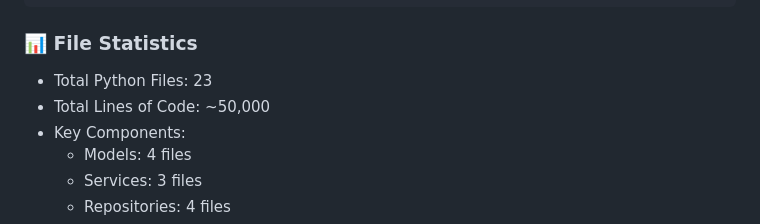
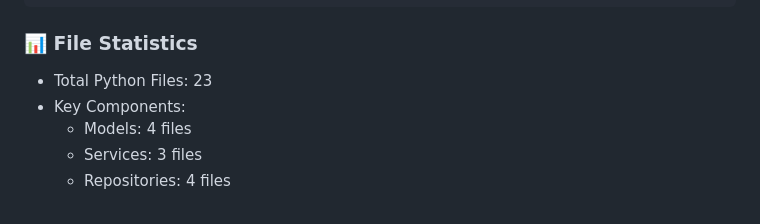
Before and after one commit to H3nry-T/WMGInvent, a Markdown page: README.md, the part around the change. Rendered like a GitHub page.

```diff
--- a/README.md
+++ b/README.md
@@ -78,7 +78,6 @@ WMGInvent/
 
 ### 📊 File Statistics
 - Total Python Files: 23
-- Total Lines of Code: ~50,000
 - Key Components:
   - Models: 4 files
   - Services: 3 files
```
